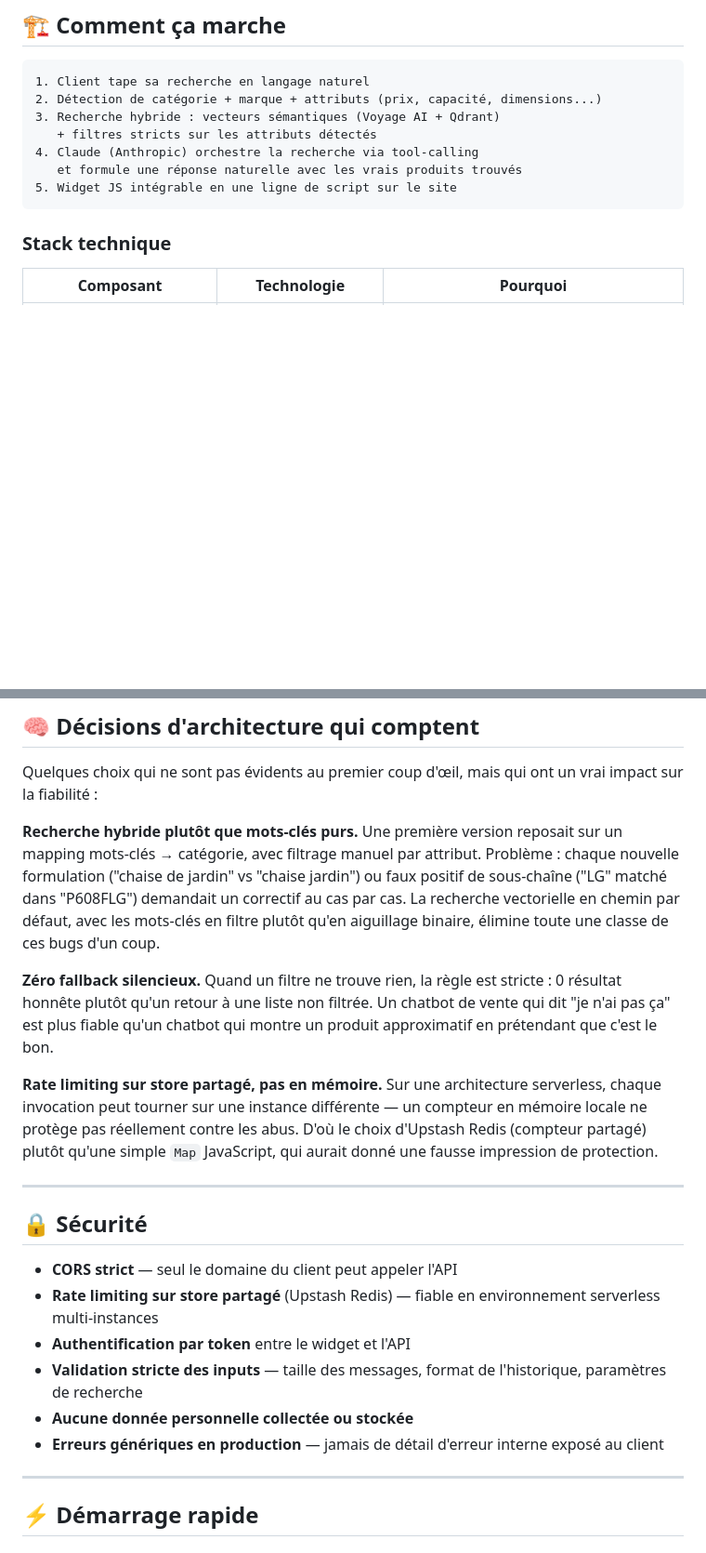
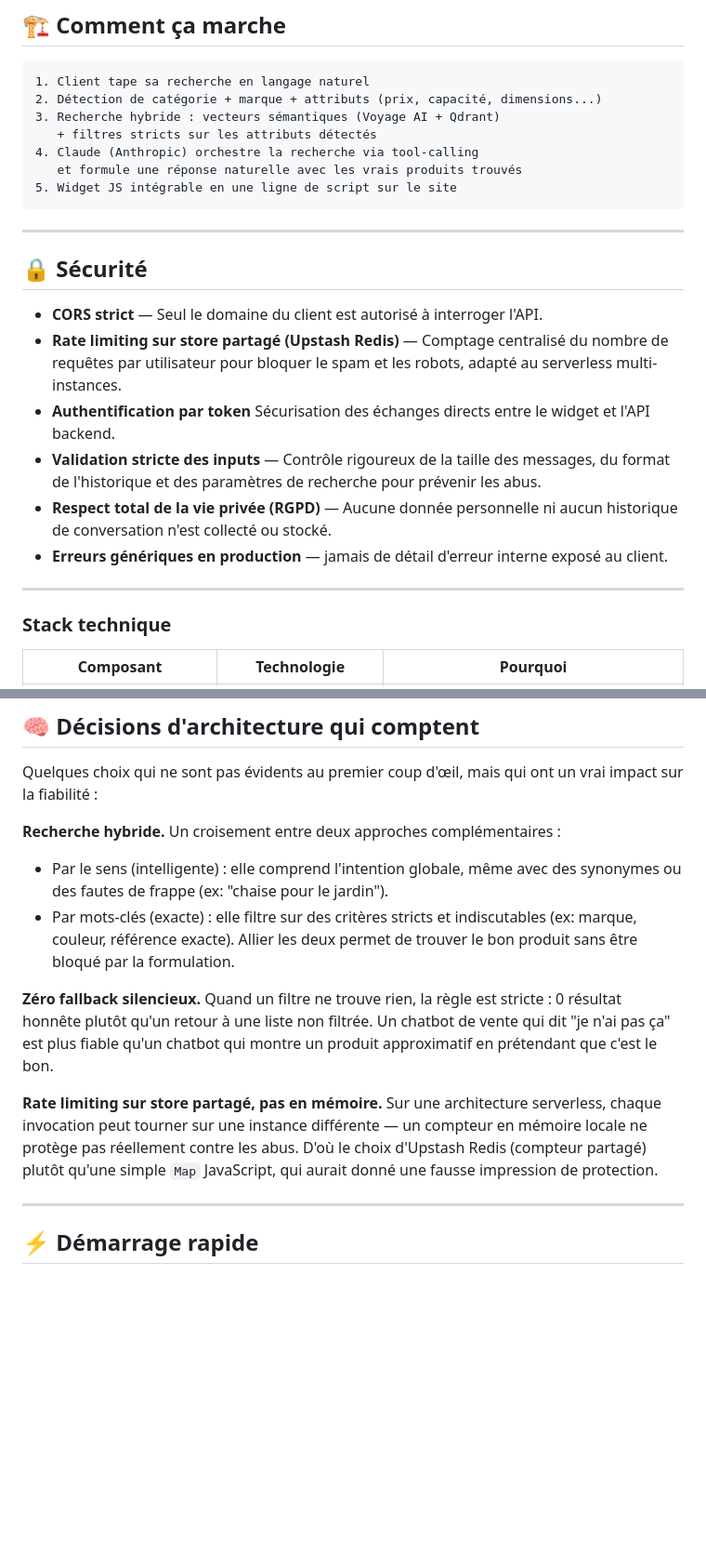
Before and after one commit to arthur-baudel/maorediscount-chatbot, a Markdown page: README.md, 2 parts joined by grey strips. Shown at 93% size. Rendered like a GitHub page; blank space fills up the shorter version.

````diff
--- a/README.md
+++ b/README.md
@@ -48,6 +48,19 @@ Exemples à essayer :
 5. Widget JS intégrable en une ligne de script sur le site
 ```
 
+---
+
+## 🔒 Sécurité
+
+- **CORS strict** — Seul le domaine du client est autorisé à interroger l'API.
+- **Rate limiting sur store partagé (Upstash Redis)** — Comptage centralisé du nombre de requêtes par utilisateur pour bloquer le spam et les robots, adapté au serverless multi-instances.
+- **Authentification par token** Sécurisation des échanges directs entre le widget et l'API backend.
+- **Validation stricte des inputs** — Contrôle rigoureux de la taille des messages, du format de l'historique et des paramètres de recherche pour prévenir les abus.
+- **Respect total de la vie privée (RGPD)** — Aucune donnée personnelle ni aucun historique de conversation n'est collecté ou stocké.
+- **Erreurs génériques en production** — jamais de détail d'erreur interne exposé au client.
+
+---
+
 ### Stack technique
 
 | Composant | Technologie | Pourquoi |
@@ -65,22 +78,14 @@ Exemples à essayer :
 
 Quelques choix qui ne sont pas évidents au premier coup d'œil, mais qui ont un vrai impact sur la fiabilité :
 
-**Recherche hybride plutôt que mots-clés purs.** Une première version reposait sur un mapping mots-clés → catégorie, avec filtrage manuel par attribut. Problème : chaque nouvelle formulation ("chaise de jardin" vs "chaise jardin") ou faux positif de sous-chaîne ("LG" matché dans "P608FLG") demandait un correctif au cas par cas. La recherche vectorielle en chemin par défaut, avec les mots-clés en filtre plutôt qu'en aiguillage binaire, élimine toute une classe de ces bugs d'un coup.
+**Recherche hybride.** Un croisement entre deux approches complémentaires :
+- Par le sens (intelligente) : elle comprend l'intention globale, même avec des synonymes ou des fautes de frappe (ex: "chaise pour le jardin").
+- Par mots-clés (exacte) : elle filtre sur des critères stricts et indiscutables (ex: marque, couleur, référence exacte).
+Allier les deux permet de trouver le bon produit sans être bloqué par la formulation.
 
 **Zéro fallback silencieux.** Quand un filtre ne trouve rien, la règle est stricte : 0 résultat honnête plutôt qu'un retour à une liste non filtrée. Un chatbot de vente qui dit "je n'ai pas ça" est plus fiable qu'un chatbot qui montre un produit approximatif en prétendant que c'est le bon.
 
 **Rate limiting sur store partagé, pas en mémoire.** Sur une architecture serverless, chaque invocation peut tourner sur une instance différente — un compteur en mémoire locale ne protège pas réellement contre les abus. D'où le choix d'Upstash Redis (compteur partagé) plutôt qu'une simple `Map` JavaScript, qui aurait donné une fausse impression de protection.
-
----
-
-## 🔒 Sécurité
-
-- **CORS strict** — seul le domaine du client peut appeler l'API
-- **Rate limiting sur store partagé** (Upstash Redis) — fiable en environnement serverless multi-instances
-- **Authentification par token** entre le widget et l'API
-- **Validation stricte des inputs** — taille des messages, format de l'historique, paramètres de recherche
-- **Aucune donnée personnelle collectée ou stockée**
-- **Erreurs génériques en production** — jamais de détail d'erreur interne exposé au client
 
 ---
 
````
